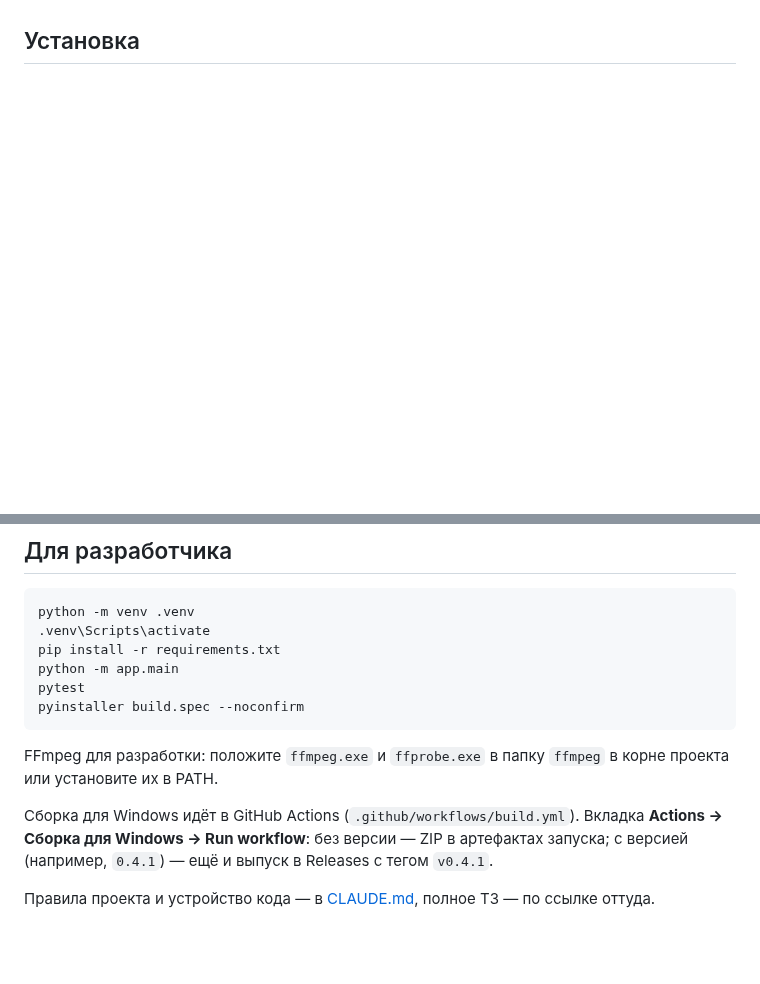
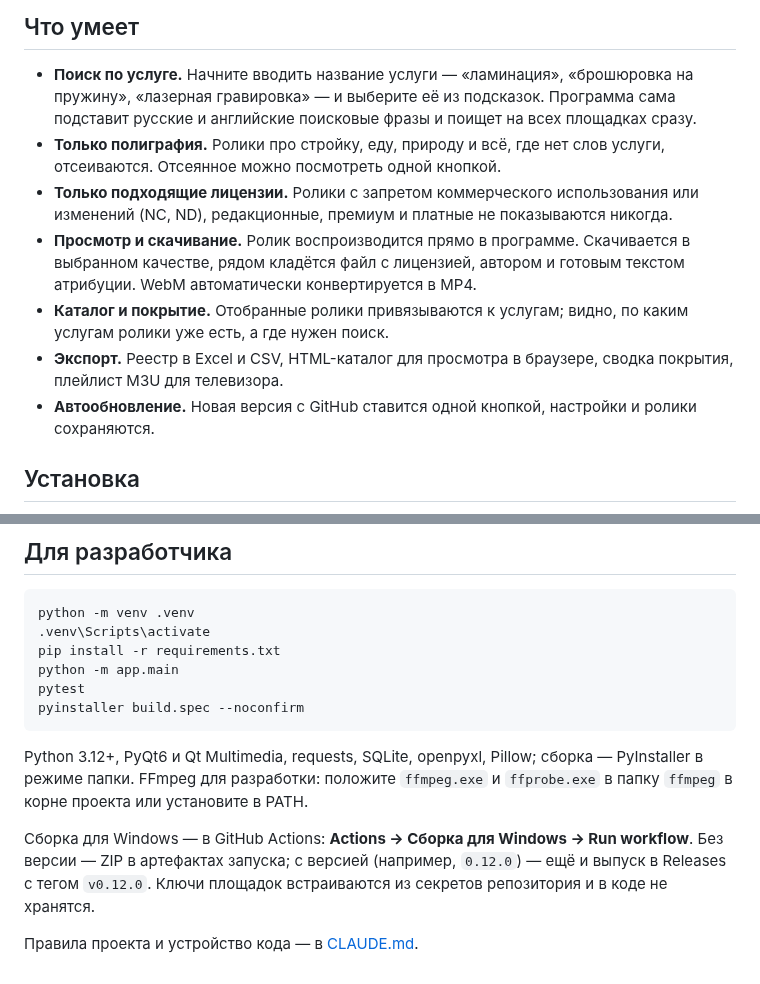
Before and after one commit to r4v3r-63/copy-video-finder, a Markdown page: README.md, 2 parts joined by grey strips. Rendered like a GitHub page; blank space fills up the shorter version.

````diff
--- a/README.md
+++ b/README.md
@@ -4,3 +21,12 @@
+## Что умеет
+
+- **Поиск по услуге.** Начните вводить название услуги — «ламинация», «брошюровка на пружину», «лазерная гравировка» — и выберите её из подсказок. Программа сама подставит русские и английские поисковые фразы и поищет на всех площадках сразу.
+- **Только полиграфия.** Ролики про стройку, еду, природу и всё, где нет слов услуги, отсеиваются. Отсеянное можно посмотреть одной кнопкой.
+- **Только подходящие лицензии.** Ролики с запретом коммерческого использования или изменений (NC, ND), редакционные, премиум и платные не показываются никогда.
+- **Просмотр и скачивание.** Ролик воспроизводится прямо в программе. Скачивается в выбранном качестве, рядом кладётся файл с лицензией, автором и готовым текстом атрибуции. WebM автоматически конвертируется в MP4.
+- **Каталог и покрытие.** Отобранные ролики привязываются к услугам; видно, по каким услугам ролики уже есть, а где нужен поиск.
+- **Экспорт.** Реестр в Excel и CSV, HTML-каталог для просмотра в браузере, сводка покрытия, плейлист M3U для телевизора.
+- **Автообновление.** Новая версия с GitHub ставится одной кнопкой, настройки и ролики сохраняются.
 
 ## Установка
 
@@ -79,8 +129,8 @@ pytest
 pyinstaller build.spec --noconfirm
 ```
 
-FFmpeg для разработки: положите `ffmpeg.exe` и `ffprobe.exe` в папку `ffmpeg` в корне проекта или установите их в PATH.
+Python 3.12+, PyQt6 и Qt Multimedia, requests, SQLite, openpyxl, Pillow; сборка — PyInstaller в режиме папки. FFmpeg для разработки: положите `ffmpeg.exe` и `ffprobe.exe` в папку `ffmpeg` в корне проекта или установите в PATH.
 
-Сборка для Windows идёт в GitHub Actions (`.github/workflows/build.yml`). Вкладка **Actions → Сборка для Windows → Run workflow**: без версии — ZIP в артефактах запуска; с версией (например, `0.4.1`) — ещё и выпуск в Releases с тегом `v0.4.1`.
+Сборка для Windows — в GitHub Actions: **Actions → Сборка для Windows → Run workflow**. Без версии — ZIP в артефактах запуска; с версией (например, `0.12.0`) — ещё и выпуск в Releases с тегом `v0.12.0`. Ключи площадок встраиваются из секретов репозитория и в коде не хранятся.
 
-Правила проекта и устройство кода — в [CLAUDE.md](CLAUDE.md), полное ТЗ — по ссылке оттуда.
+Правила проекта и устройство кода — в [CLAUDE.md](CLAUDE.md).
````
Also changed, not shown: other parts of README.md (+82 -41 lines), CLAUDE.md (+3 -0 lines), docs/screenshots/catalog.png (added), docs/screenshots/coverage.png (added), docs/screenshots/search.png (added), resources/logo.png (added), 6 other files.
